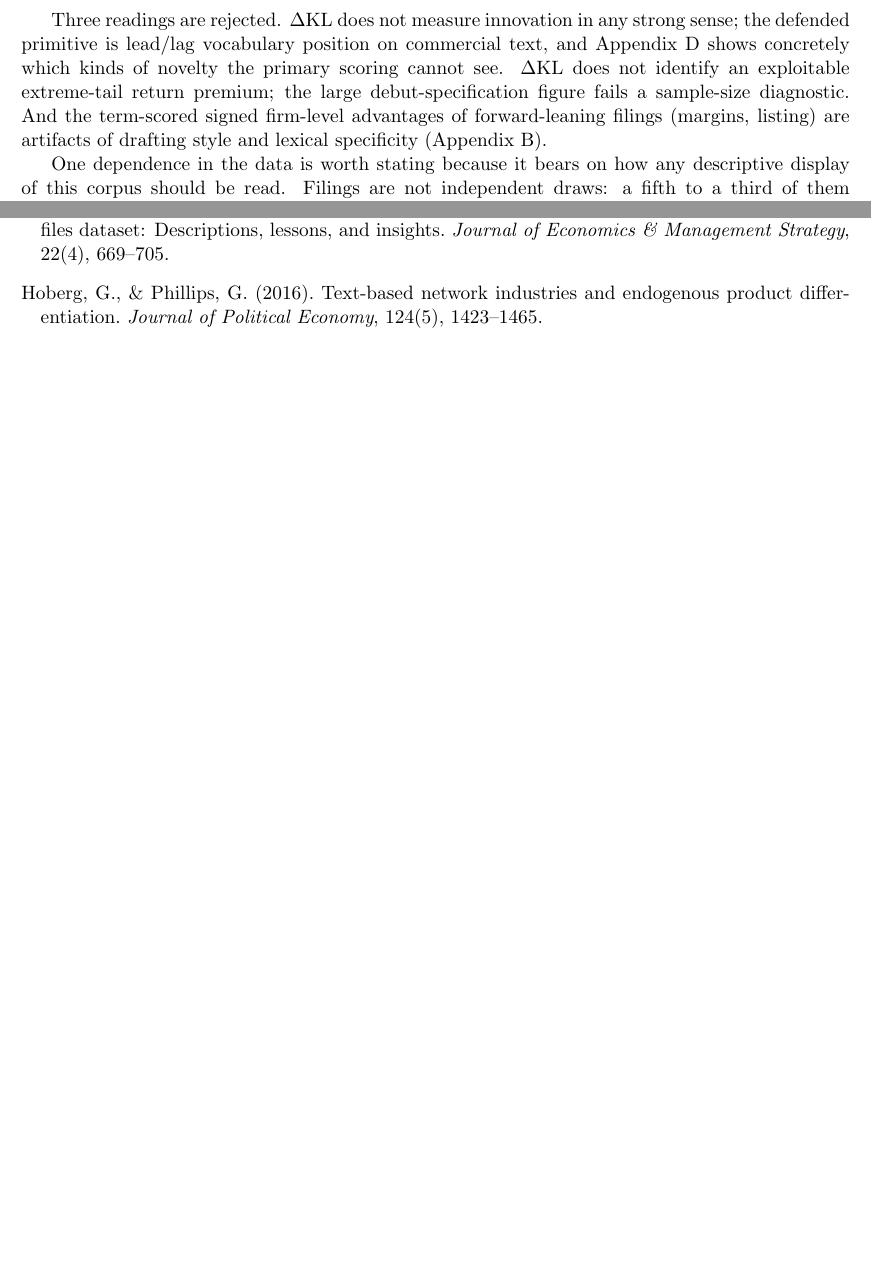
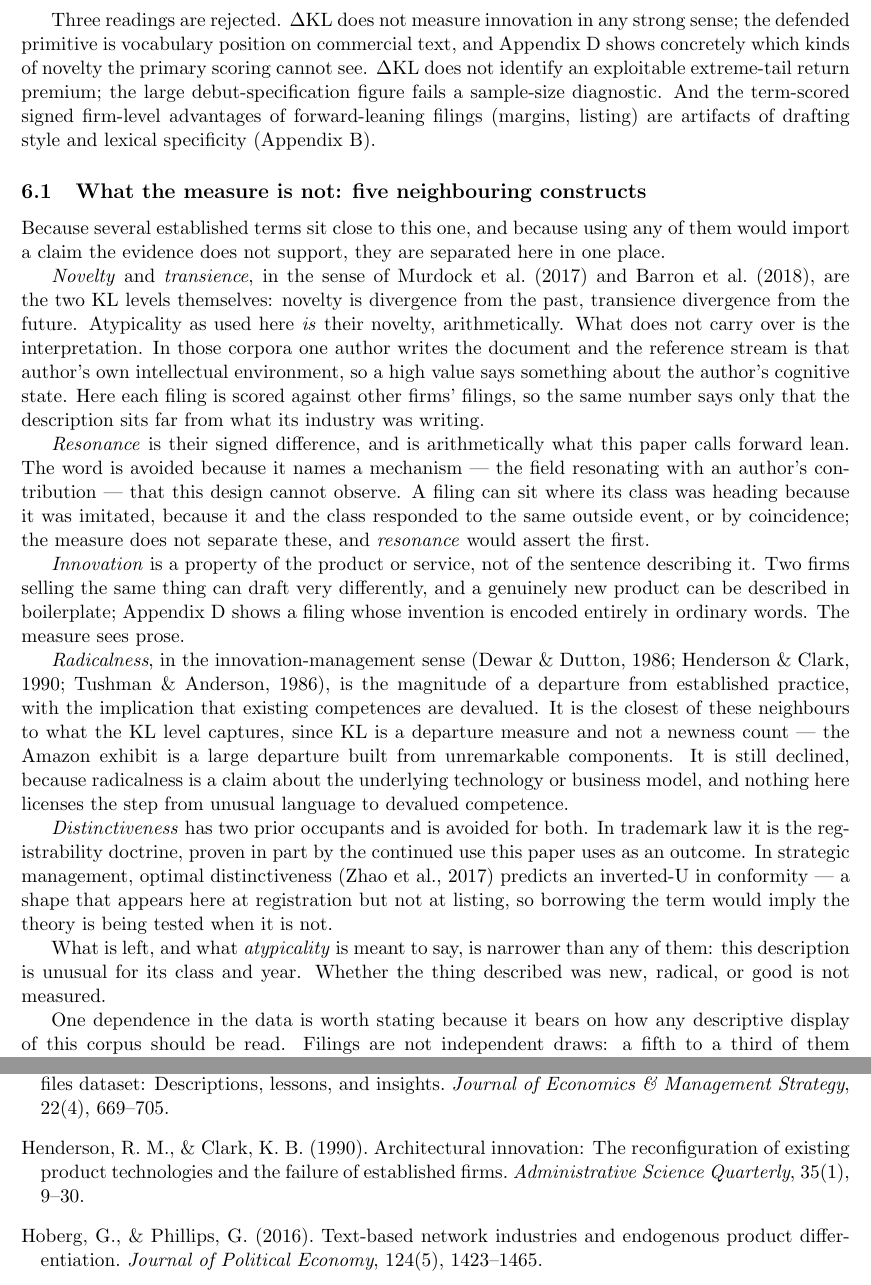
Before and after one commit to ericsilver/novelty, a LaTeX paper (paper/ssrn_diffusion_paper.tex): two parts of pages 13 and 18 of 26 before the commit and two parts of pages 13 and 19 of 27 after it, joined at a grey line, cut so that both start at the same text, the shorter picture padded with empty space. Compiled offline with pdfLaTeX.

Commit message:
Taxonomy subsection: five neighbouring constructs, separated in one place
Several established terms sit close to atypicality, and using any of them
would import a claim the evidence does not support. They are now separated
explicitly rather than left for the reader to sort out.

Novelty and transience (Murdock, Barron) ARE the two KL levels
arithmetically -- atypicality is their novelty. What does not carry over is
the interpretation: in a cognitive corpus one author writes the document
against their own intellectual environment, so the number says something
about that author; here a filing is scored against other firms' filings.

Resonance is arithmetically forward lean, and is declined because it names a
mechanism the design cannot observe. A filing can sit where its class was
heading through imitation, common response to an outside event, or
coincidence, and the measure does not separate them.

Innovation is a property of the product, not the sentence. Radicalness
(Dewar & Dutton, Tushman & Anderson, Henderson & Clark) is the closest
neighbour, since KL measures departure rather than counting newness -- the
Amazon exhibit is a large departure built from unremarkable words -- but it
still claims devalued competence, which unusual language does not license.
Distinctiveness has two prior occupants: the registrability doctrine, and
optimal distinctiveness (Zhao et al.), whose inverted-U appears here at
registration but not at listing.

Four bibliography entries added. Also drops two residual uses of "lead/lag"
in favour of the vocabulary-position phrasing used elsewhere.

Co-Authored-By: Claude Fable 5 <noreply@anthropic.com>

```diff
--- a/paper/ssrn_diffusion_paper.tex
+++ b/paper/ssrn_diffusion_paper.tex
@@ -876,7 +876,7 @@ diffusion, with multi-year origin-to-arrival lags, Bass-fittable
 adoption, and strongly asymmetric flow out of software.
 
 Three readings are rejected. \dkl{} does not measure innovation in any
-strong sense; the defended primitive is lead/lag vocabulary position on
+strong sense; the defended primitive is vocabulary position on
 commercial text, and Appendix~\ref{app:exhibit} shows concretely which
 kinds of novelty the primary scoring cannot see. \dkl{} does not
 identify an exploitable extreme-tail return premium; the large
@@ -884,6 +884,60 @@ debut-specification figure fails a sample-size diagnostic. And the
 term-scored signed firm-level advantages of forward-leaning filings
 (margins, listing) are artifacts of drafting style and lexical
 specificity (Appendix~\ref{app:hazard}).
+
+\subsection{What the measure is not: five neighbouring constructs}
+
+Because several established terms sit close to this one, and because
+using any of them would import a claim the evidence does not support,
+they are separated here in one place.
+
+\emph{Novelty} and \emph{transience}, in the sense of
+\citet{Murdock2017} and \citet{Barron2018}, are the two KL levels
+themselves: novelty is divergence from the past, transience divergence
+from the future. Atypicality as used here \emph{is} their novelty,
+arithmetically. What does not carry over is the interpretation. In those
+corpora one author writes the document and the reference stream is that
+author's own intellectual environment, so a high value says something
+about the author's cognitive state. Here each filing is scored against
+other firms' filings, so the same number says only that the description
+sits far from what its industry was writing.
+
+\emph{Resonance} is their signed difference, and is arithmetically what
+this paper calls forward lean. The word is avoided because it names a
+mechanism --- the field resonating with an author's contribution --- that
+this design cannot observe. A filing can sit where its class was heading
+because it was imitated, because it and the class responded to the same
+outside event, or by coincidence; the measure does not separate these,
+and \emph{resonance} would assert the first.
+
+\emph{Innovation} is a property of the product or service, not of the
+sentence describing it. Two firms selling the same thing can draft very
+differently, and a genuinely new product can be described in
+boilerplate; Appendix~\ref{app:exhibit} shows a filing whose invention is
+encoded entirely in ordinary words. The measure sees prose.
+
+\emph{Radicalness}, in the innovation-management sense
+\citep{DewarDutton1986, TushmanAnderson1986, HendersonClark1990}, is the
+magnitude of a departure from established practice, with the implication
+that existing competences are devalued. It is the closest of these
+neighbours to what the KL level captures, since KL is a departure
+measure and not a newness count --- the Amazon exhibit is a large
+departure built from unremarkable components. It is still declined,
+because radicalness is a claim about the underlying technology or
+business model, and nothing here licenses the step from unusual language
+to devalued competence.
+
+\emph{Distinctiveness} has two prior occupants and is avoided for both.
+In trademark law it is the registrability doctrine, proven in part by the
+continued use this paper uses as an outcome. In strategic management,
+optimal distinctiveness \citep{Zhao2017} predicts an inverted-U in
+conformity --- a shape that appears here at registration but not at
+listing, so borrowing the term would imply the theory is being tested
+when it is not.
+
+What is left, and what \emph{atypicality} is meant to say, is narrower
+than any of them: this description is unusual for its class and year.
+Whether the thing described was new, radical, or good is not measured.
 
 One dependence in the data is worth stating because it bears on how any
 descriptive display of this corpus should be read. Filings are not
@@ -1277,6 +1336,11 @@ Innovation}, 32(9), 1081--1086.
 Graham, S.~J.~H., Hancock, G., Marco, A.~C., \& Myers, A. (2013). The USPTO
 trademark case files dataset: Descriptions, lessons, and insights.
 \emph{Journal of Economics \& Management Strategy}, 22(4), 669--705.
+
+\bibitem[Henderson \& Clark(1990)]{HendersonClark1990}
+Henderson, R.~M., \& Clark, K.~B. (1990). Architectural innovation: The
+reconfiguration of existing product technologies and the failure of
+established firms. \emph{Administrative Science Quarterly}, 35(1), 9--30.
 
 \bibitem[Hoberg \& Phillips(2016)]{HobergPhillips2016}
 Hoberg, G., \& Phillips, G. (2016). Text-based network industries and
```
Also changed, not shown: paper/ssrn_diffusion_paper.pdf, paper/ssrn_diffusion_paper.tex (15 more changed lines).
